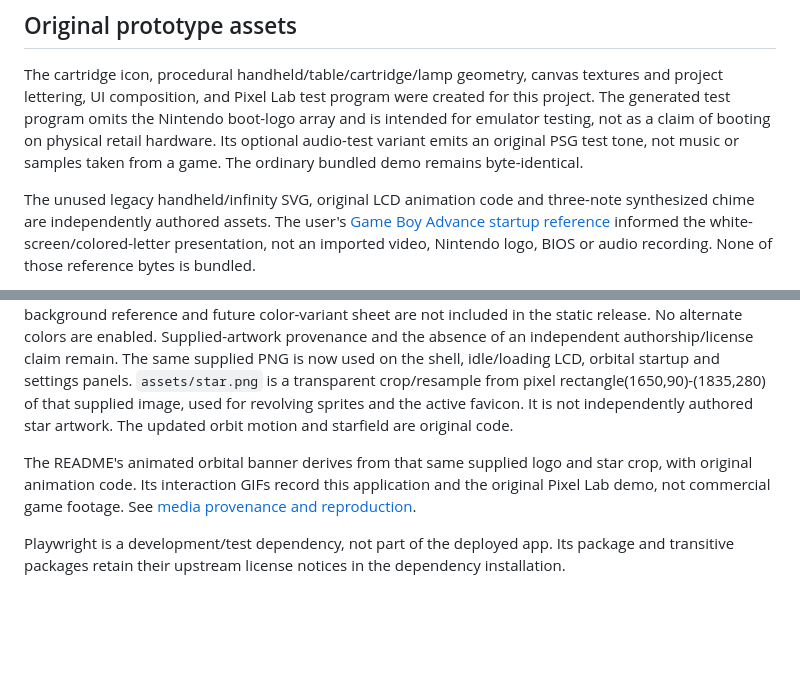
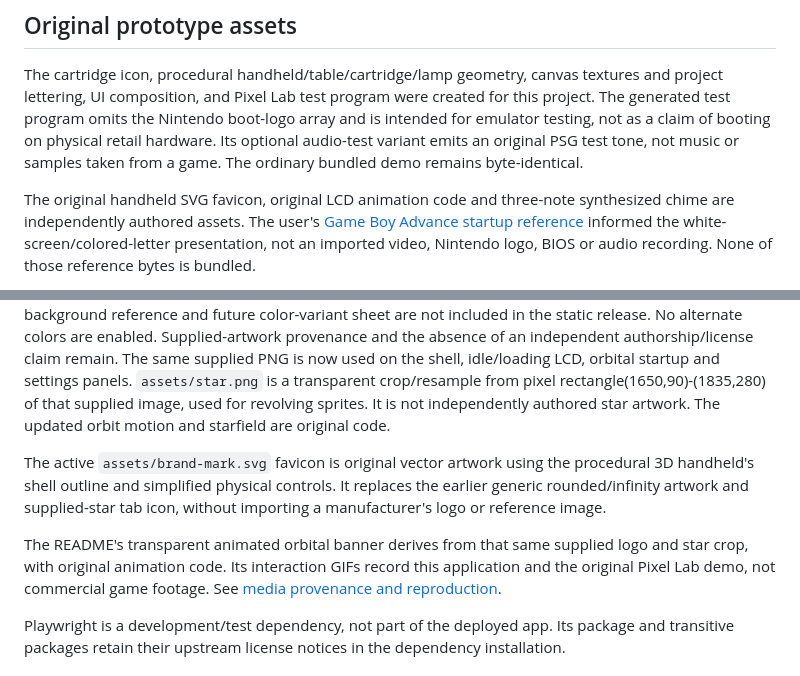
Before and after one commit to Zanark/BowserBoy, a Markdown page: THIRD_PARTY_NOTICES.md, 2 parts joined by grey strips. Drawn GitHub-style; blank space fills up the shorter version.

```diff
--- a/THIRD_PARTY_NOTICES.md
+++ b/THIRD_PARTY_NOTICES.md
@@ -49,7 +49,7 @@ claim of booting on physical retail hardware.
 Its optional audio-test variant emits an original PSG test tone, not music or
 samples taken from a game. The ordinary bundled demo remains byte-identical.
 
-The unused legacy handheld/infinity SVG, original LCD animation code and
+The original handheld SVG favicon, original LCD animation code and
 three-note synthesized chime are independently authored assets. The user's
 [Game Boy Advance startup reference](https://www.youtube.com/watch?v=AyP1Nj9zU3k)
 informed the white-screen/colored-letter presentation, not an imported video,
@@ -72,11 +72,16 @@ provenance and the absence of an independent authorship/license claim remain.
 The same supplied PNG is now used on the shell, idle/loading LCD, orbital
 startup and settings panels. `assets/star.png` is a transparent crop/resample
 from pixel rectangle(1650,90)-(1835,280) of that supplied image, used for
-revolving sprites and the active favicon. It is not independently authored
+revolving sprites. It is not independently authored
 star artwork. The updated orbit motion and starfield are original code.
 
-The README's animated orbital banner derives from that same supplied logo and
-star crop, with original animation code. Its interaction GIFs record this
+The active `assets/brand-mark.svg` favicon is original vector artwork using
+the procedural 3D handheld's shell outline and simplified physical controls.
+It replaces the earlier generic rounded/infinity artwork and supplied-star
+tab icon, without importing a manufacturer's logo or reference image.
+
+The README's transparent animated orbital banner derives from that same supplied
+logo and star crop, with original animation code. Its interaction GIFs record this
 application and the original Pixel Lab demo, not commercial game footage.
 See [media provenance and reproduction](docs/MEDIA.md).
 
```
Also changed, not shown: docs/ARCHITECTURE.md (+9 -3 lines), docs/GUIDE.md (+2 -1 lines), assets/glow.png (added), assets/orbit.png (added), assets/star.png, 10 other files.
